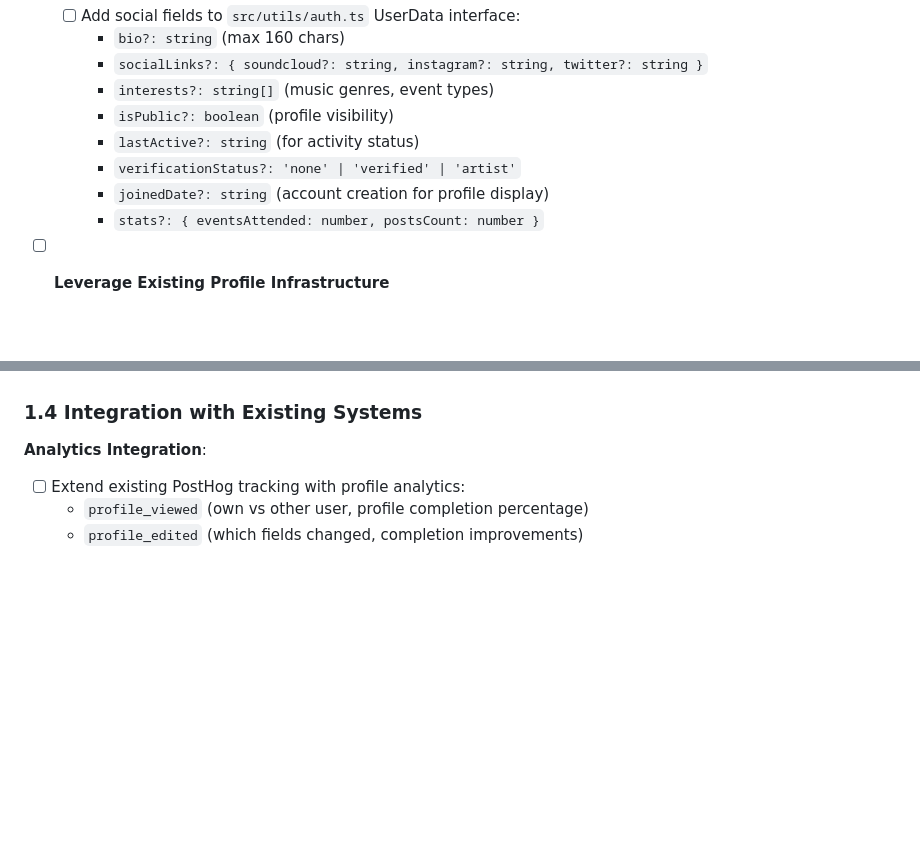
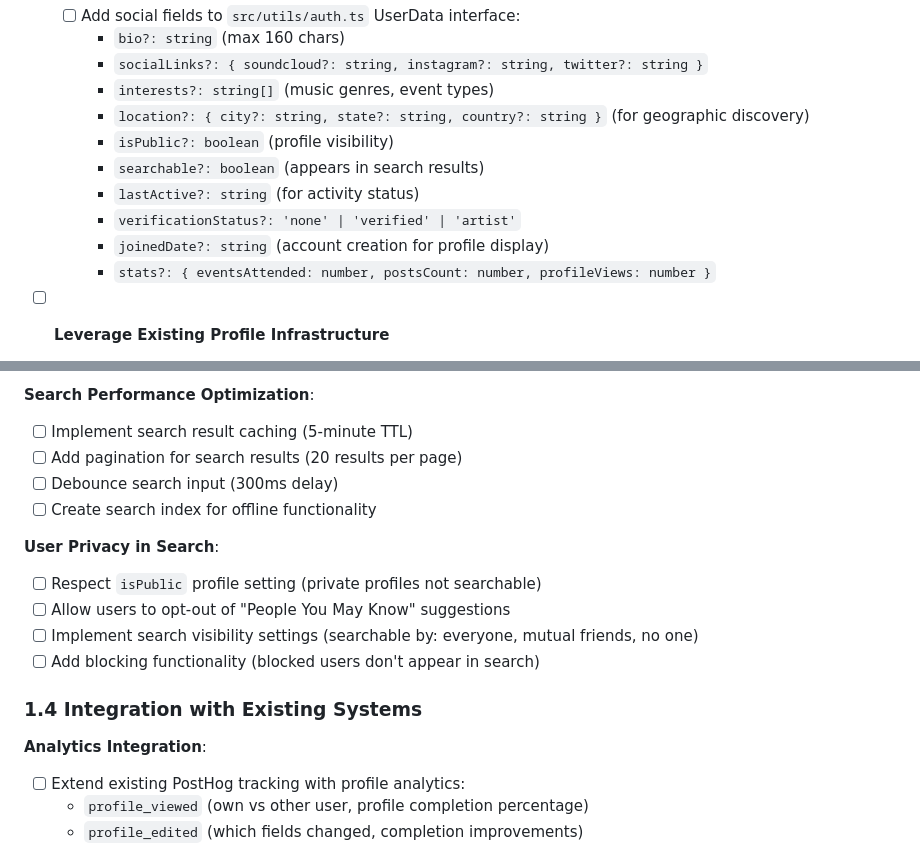
Before and after one commit to tadams95/RSApp2.0, a Markdown page: REMAINING_TASKS.md, 2 parts joined by grey strips. Rendered like a GitHub page; blank space fills up the shorter version.

```diff
--- a/REMAINING_TASKS.md
+++ b/REMAINING_TASKS.md
@@ -28,11 +28,13 @@ The Rage State app has completed its technical modernization phase. This documen
     - `bio?: string` (max 160 chars)
     - `socialLinks?: { soundcloud?: string, instagram?: string, twitter?: string }`
     - `interests?: string[]` (music genres, event types)
+    - `location?: { city?: string, state?: string, country?: string }` (for geographic discovery)
     - `isPublic?: boolean` (profile visibility)
+    - `searchable?: boolean` (appears in search results)
     - `lastActive?: string` (for activity status)
     - `verificationStatus?: 'none' | 'verified' | 'artist'`
     - `joinedDate?: string` (account creation for profile display)
-    - `stats?: { eventsAttended: number, postsCount: number }`
+    - `stats?: { eventsAttended: number, postsCount: number, profileViews: number }`
 
 - [ ] **Leverage Existing Profile Infrastructure**
   - [ ] Use existing `useProfileSync` hook for real-time profile updates
@@ -79,3 +128,16 @@ The Rage State app has completed its technical modernization phase. This documen
+**Search Performance Optimization**:
+
+- [ ] Implement search result caching (5-minute TTL)
+- [ ] Add pagination for search results (20 results per page)
+- [ ] Debounce search input (300ms delay)
+- [ ] Create search index for offline functionality
+
+**User Privacy in Search**:
+
+- [ ] Respect `isPublic` profile setting (private profiles not searchable)
+- [ ] Allow users to opt-out of "People You May Know" suggestions
+- [ ] Implement search visibility settings (searchable by: everyone, mutual friends, no one)
+- [ ] Add blocking functionality (blocked users don't appear in search)
 
 ### 1.4 Integration with Existing Systems
 
```
Also changed, not shown: other parts of REMAINING_TASKS.md (+48 -1 lines).
